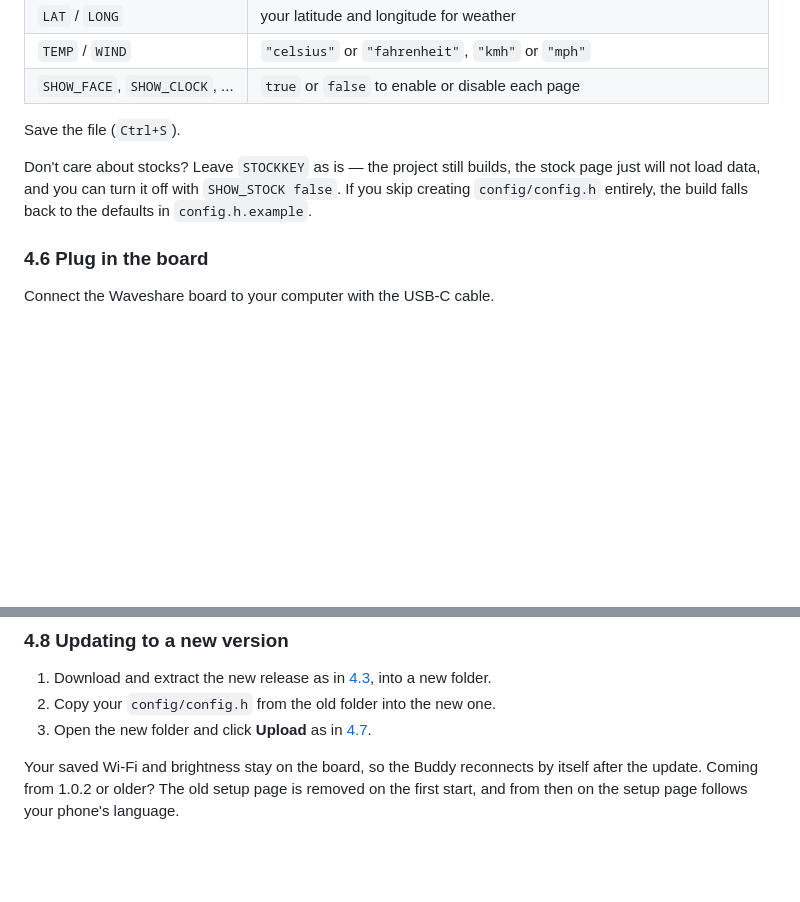
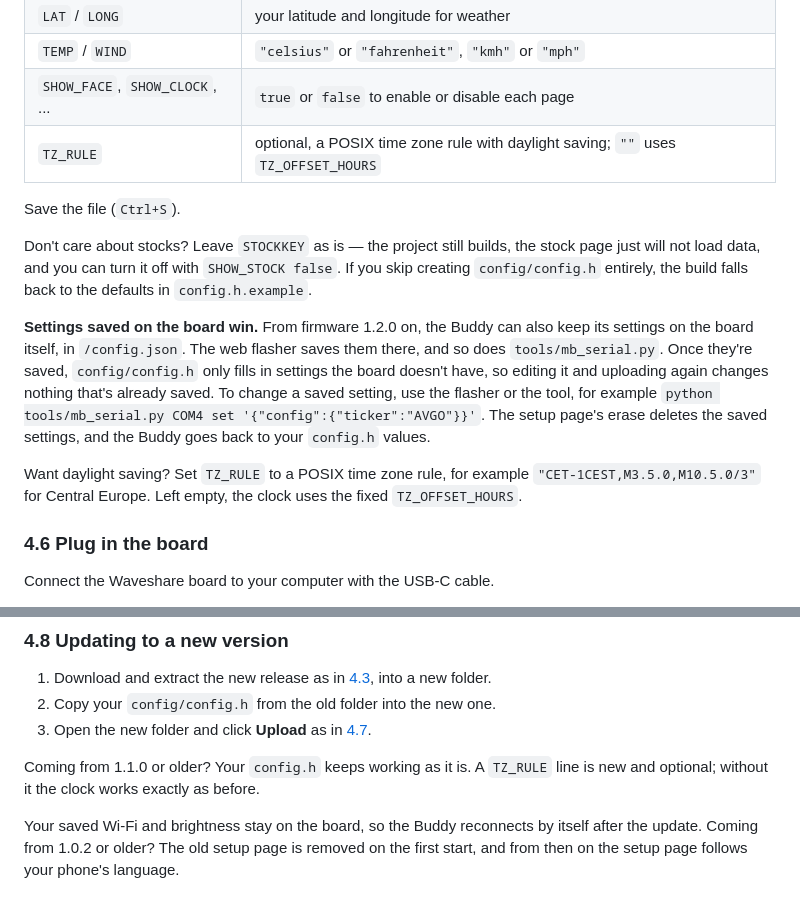
Before and after one commit to IdefixRC/Monitor-Buddy, a Markdown page: README.md, 2 parts joined by grey strips. Rendered like a GitHub page; blank space fills up the shorter version.

Commit message:
docs: explain settings saved on the board and the optional TZ_RULE
Co-Authored-By: Claude Haiku 5.5 <noreply@anthropic.com>

```diff
--- a/README.md
+++ b/README.md
@@ -158,10 +158,15 @@ Open `config/config.h` and change these `#define` lines:
 | `LAT` / `LONG`                 | your latitude and longitude for weather                                                                                       |
 | `TEMP` / `WIND`                | `"celsius"` or `"fahrenheit"`, `"kmh"` or `"mph"`                                                                             |
 | `SHOW_FACE`, `SHOW_CLOCK`, ... | `true` or `false` to enable or disable each page                                                                              |
+| `TZ_RULE`                      | optional, a POSIX time zone rule with daylight saving; `""` uses `TZ_OFFSET_HOURS`                                            |
 
 Save the file (`Ctrl+S`).
 
 Don't care about stocks? Leave `STOCKKEY` as is — the project still builds, the stock page just will not load data, and you can turn it off with `SHOW_STOCK false`. If you skip creating `config/config.h` entirely, the build falls back to the defaults in `config.h.example`.
+
+**Settings saved on the board win.** From firmware 1.2.0 on, the Buddy can also keep its settings on the board itself, in `/config.json`. The web flasher saves them there, and so does `tools/mb_serial.py`. Once they're saved, `config/config.h` only fills in settings the board doesn't have, so editing it and uploading again changes nothing that's already saved. To change a saved setting, use the flasher or the tool, for example `python tools/mb_serial.py COM4 set '{"config":{"ticker":"AVGO"}}'`. The setup page's erase deletes the saved settings, and the Buddy goes back to your `config.h` values.
+
+Want daylight saving? Set `TZ_RULE` to a POSIX time zone rule, for example `"CET-1CEST,M3.5.0,M10.5.0/3"` for Central Europe. Left empty, the clock uses the fixed `TZ_OFFSET_HOURS`.
 
 ### 4.6 Plug in the board
 
@@ -189,6 +194,8 @@ If the upload fails to start, hold the **BOOT** button on the board, click Uploa
 1. Download and extract the new release as in [4.3](#43-get-the-monitor-buddy-code), into a new folder.
 2. Copy your `config/config.h` from the old folder into the new one.
 3. Open the new folder and click **Upload** as in [4.7](#47-build-and-upload-the-firmware).
+
+Coming from 1.1.0 or older? Your `config.h` keeps working as it is. A `TZ_RULE` line is new and optional; without it the clock works exactly as before.
 
 Your saved Wi-Fi and brightness stay on the board, so the Buddy reconnects by itself after the update. Coming from 1.0.2 or older? The old setup page is removed on the first start, and from then on the setup page follows your phone's language.
 
```
